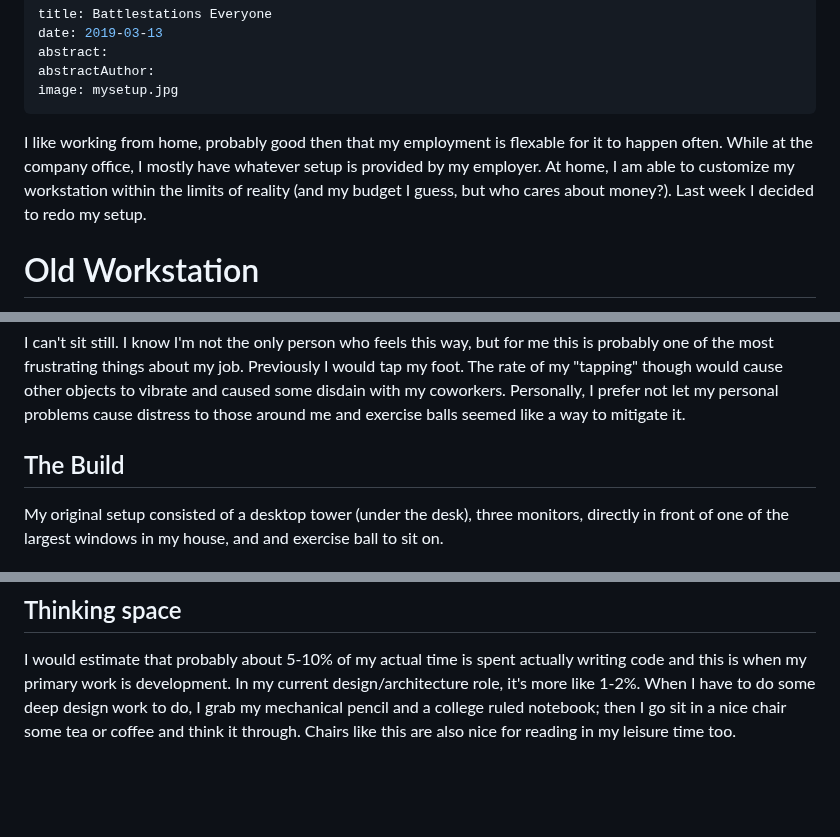
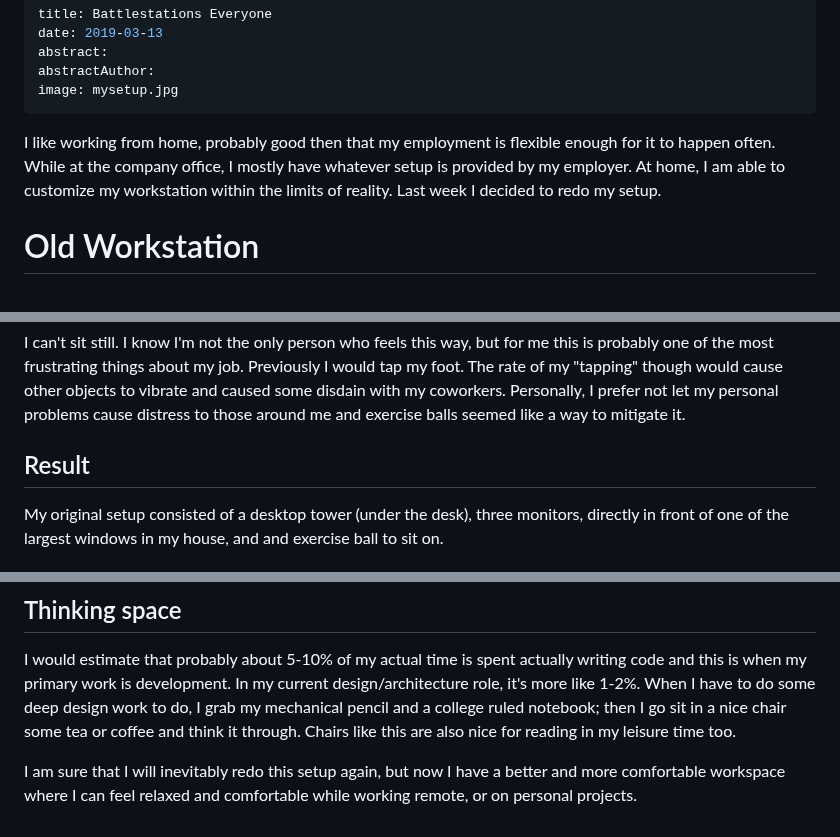
Before and after one commit to arriIsHere/arri.gay, a Markdown page: battlestations-everyone/index.md, 3 parts joined by grey strips. GitHub-like rendering; blank space fills up the shorter version.

Commit message:
Updated article

```diff
--- a/battlestations-everyone/index.md
+++ b/battlestations-everyone/index.md
@@ -6,7 +6,7 @@ abstractAuthor:
 image: mysetup.jpg
 ---
 
-I like working from home, probably good then that my employment is flexable for it to happen often. While at the company office, I mostly have whatever setup is provided by my employer. At home, I am able to customize my workstation within the limits of reality (and my budget I guess, but who cares about money?). Last week I decided to redo my setup.
+I like working from home, probably good then that my employment is flexible enough for it to happen often. While at the company office, I mostly have whatever setup is provided by my employer. At home, I am able to customize my workstation within the limits of reality. Last week I decided to redo my setup.
 
 # Old Workstation
 
@@ -26,7 +26,7 @@ This is a big one, having sunlight (or moonlight for my fellow night owls) has a
 
 I can't sit still. I know I'm not the only person who feels this way, but for me this is probably one of the most frustrating things about my job. Previously I would tap my foot. The rate of my "tapping" though would cause other objects to vibrate and caused some disdain with my coworkers. Personally, I prefer not let my personal problems cause distress to those around me and exercise balls seemed like a way to mitigate it.
 
-## The Build
+## Result
 
 My original setup consisted of a desktop tower (under the desk), three monitors, directly in front of one of the largest windows in my house, and and exercise ball to sit on.
 
@@ -53,3 +53,5 @@ Much like the exercise ball (which I still use when seated), a standing desk all
 ## Thinking space
 
 I would estimate that probably about 5-10% of my actual time is spent actually writing code and this is when my primary work is development. In my current design/architecture role, it's more like 1-2%. When I have to do some deep design work to do, I grab my mechanical pencil and a college ruled notebook; then I go sit in a nice chair some tea or coffee and think it through. Chairs like this are also nice for reading in my leisure time too.
+
+I am sure that I will inevitably redo this setup again, but now I have a better and more comfortable workspace where I can feel relaxed and comfortable while working remote, or on personal projects.
```
